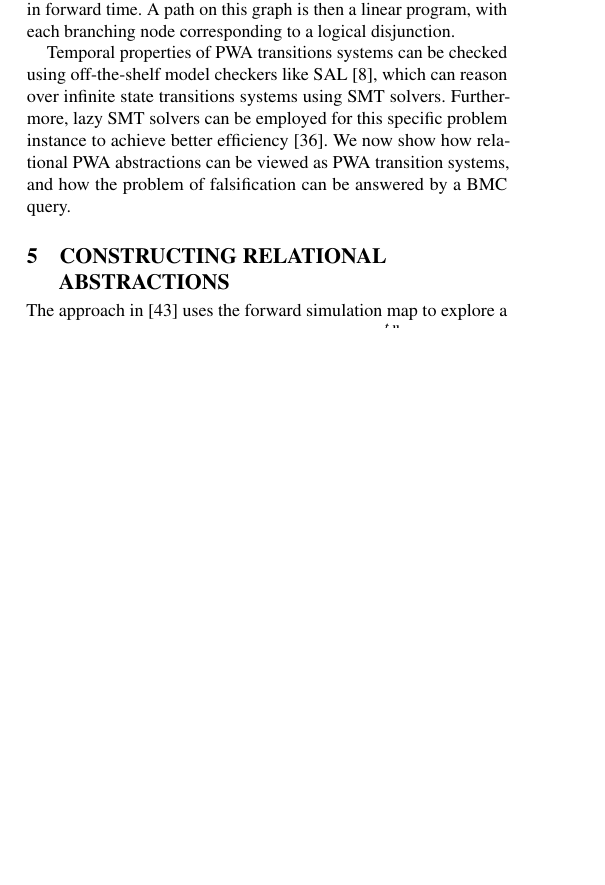
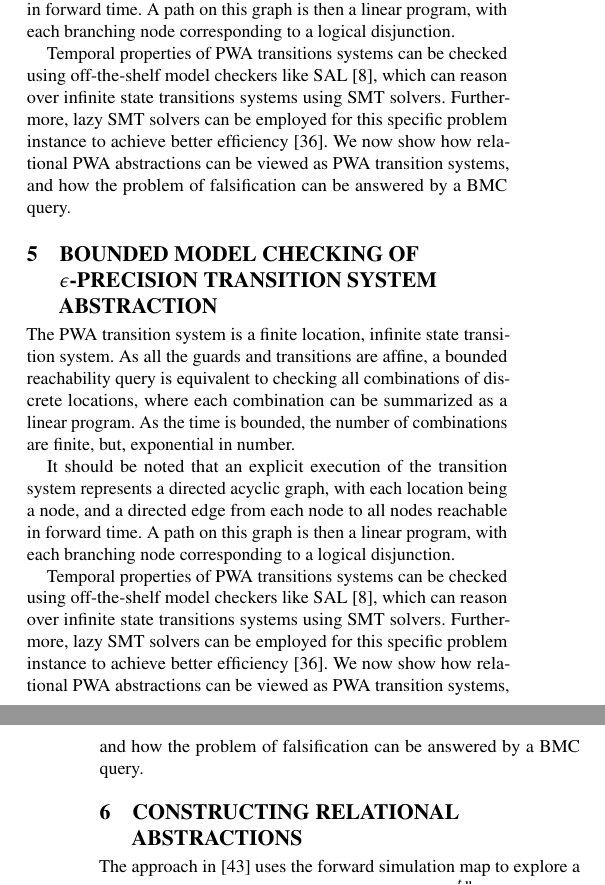
Before and after one commit to zutshi/scmr-paper, a LaTeX paper (main.tex, which reads bmc_section.tex): part of one column of page 4 of 10 before the commit and two parts of the columns of pages 4 and 5 of 10 after it, the two joined at a grey line, cut so that both start at the same text, the shorter picture padded with empty space. Compiled offline with pdfLaTeX.

Commit message:
Move bmc in a section
I create bmc_section.tex, the file bmc.tex contains the experiment on
van der pol.

```diff
--- /dev/null
+++ b/bmc_section.tex
@@ -0,0 +1,21 @@
+The PWA transition system is a finite location, infinite state
+transition system. As all the guards and transitions are affine, a
+bounded reachability query is equivalent to checking all
+combinations of discrete locations, where each combination can be
+summarized as a linear program. As the time is bounded, the number of
+combinations are finite, but, exponential in number.
+
+It should be noted that an explicit execution of the transition system
+represents a directed acyclic graph, with each location being a node,
+and a directed edge from each node to all nodes reachable in forward
+time. A path on this graph is then a linear program, with each
+branching node corresponding to a logical disjunction.
+
+Temporal properties of PWA transitions systems can be checked using
+off-the-shelf model checkers like SAL~\cite{SAL-SRI}, which can reason
+over infinite state transitions systems using SMT solvers.
+Furthermore, lazy SMT solvers can be employed for this specific
+problem instance to achieve better efficiency~\cite{shoukry2017smc}.
+We now show how relational PWA abstractions can be viewed as PWA
+transition systems, and how the problem of falsification can
+be answered by a BMC query.
--- a/main.tex
+++ b/main.tex
@@ -95,7 +95,15 @@
 \section{Relational Transition System Abstractions}
 \label{sec:prelims}
 \input{scamr.tex}
+%%%%%%%%%%%%%%%%%%%%%%%%%%%%%%
 
+%%%%%%%%%%%%%%%%%%%%%%%%%%%%%%
+\section{Bounded Model Checking of $\epsilon$-precision Transition System Abstraction}
+\label{sec:bmc}
+\input{bmc_section.tex}
+%%%%%%%%%%%%%%%%%%%%%%%%%%%%%%
+
+%%%%%%%%%%%%%%%%%%%%%%%%%%%%%%
 \section{Constructing Relational Abstractions}
 \input{learning.tex}
 %%%%%%%%%%%%%%%%%%%%%%%%%%%%%%
```
